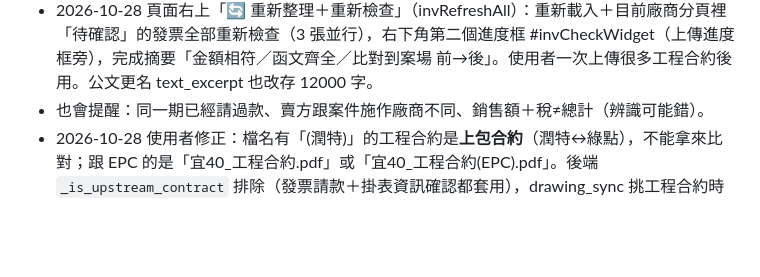
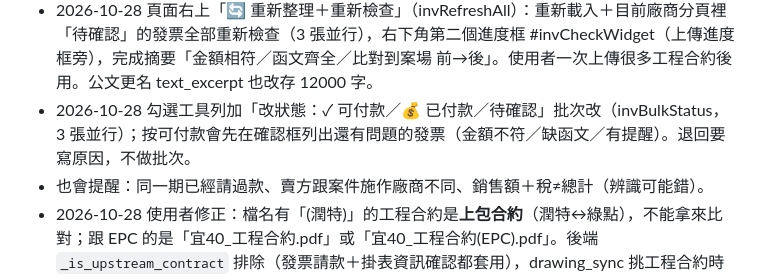
Before and after one commit to mario850508/-epc-dashboard, a Markdown page: PROGRESS.md, the part around the change. Drawn GitHub-style; blank space fills up the shorter version.

Commit message:
PROGRESS：發票批次改狀態
Co-Authored-By: Claude Opus 5.5 <noreply@anthropic.com>

```diff
--- a/PROGRESS.md
+++ b/PROGRESS.md
@@ -138,6 +138,7 @@
 - 2026-10-28 bug 修：函文檢查的「進度管理里程碑」**從上線起都沒讀到**——`_inv_case_docs` 用 Airtable 單筆記錄 API（/{record_id}）帶 fields[]，單筆 API 不收 fields[] → 422 被 try 吃掉。使用者發現工程宜蘭9號 掛表 10/27 已完成仍顯示缺。改用清單 API＋RECORD_ID()。之前「齊全」的都是靠公文更名／案場圖面／編號欄位過的；修好後把 24 張非齊全的待確認發票重新檢查。教訓：Airtable 單筆 GET 不要帶 fields[]。
 - 2026-10-28 工程新北2號（EC39228780，F11505222C）比對不到：Airtable 專案細節沒填合約編號，只有業務自治區 A01資訊 B 欄有；手寫「工新2」OCR 成「工新手」。金額也沒讀到（OCR 把「總計新臺幣」排在稅額／總計前，規則在那裡截斷）。修：金額改只切「※」、大寫忽略「一億」劃線、新北簡寫加「新」、比對不到案場也帶出節點；重新檢查會用存下的 OCR 文字套最新規則重判（人工修正金額保留）。後端推送 API 已能收 `case_contract_nos` [{case,no}]（存 CASE_CONTRACT_CACHE＋快照，Airtable 沒填合約編號時用），2026-10-28 使用者同意 → 已改業務自治區 Apps Script「未命名.gs」的 pushCancelledCases()（每 30 分鐘觸發）：A01資訊 迴圈多收 B 欄合約編號（格式 ^[A-Z]\d{8,9}C$）＋D 欄案號，payload 加 case_contract_nos；後端完整推送也收。首次執行收到 1,354 筆。比對清單也加入「只在業務自治區有合約編號」的案件（已簽約未公證未建檔，例：潤特桃園89號 H11509252C）。重新比對後 工程新北2號 對上、EC39228797 由 工桃64 改正為 工桃69、EC39228790 由 潤桃88 改正為 工桃52（都是合約編號完全相同）。另：手寫合約編號 OCR 會少一位（H11509252C→「H1509252<」），判讀改收 7 位＋C、比對容許錯／少／多一個字（標低信心）→ EC57089147 對上 潤特桃園89號。
 - 2026-10-28 頁面右上「🔄 重新整理＋重新檢查」（invRefreshAll）：重新載入＋目前廠商分頁裡「待確認」的發票全部重新檢查（3 張並行），右下角第二個進度框 #invCheckWidget（上傳進度框旁），完成摘要「金額相符／函文齊全／比對到案場 前→後」。使用者一次上傳很多工程合約後用。公文更名 text_excerpt 也改存 12000 字。
+- 2026-10-28 勾選工具列加「改狀態：✓ 可付款／💰 已付款／待確認」批次改（invBulkStatus，3 張並行）；按可付款會先在確認框列出還有問題的發票（金額不符／缺函文／有提醒）。退回要寫原因，不做批次。
 - 也會提醒：同一期已經請過款、賣方跟案件施作廠商不同、銷售額＋稅≠總計（辨識可能錯）。
 - 2026-10-28 使用者修正：檔名有「(潤特)」的工程合約是**上包合約**（潤特↔綠點），不能拿來比對；跟 EPC 的是「宜40_工程合約.pdf」或「宜40_工程合約(EPC).pdf」。後端 `_is_upstream_contract` 排除（發票請款＋掛表資訊確認都套用），drawing_sync 挑工程合約時也排除（已複製到 C:\sunny-tools）。掛錶驗收款的「掛表」改成：進度管理「掛表」有日期且節點狀態已完成。
 - 實測發現：三創／曙光的潤特宜蘭39～43、潤特桃園86～88、工程桃園64 等案，G 槽 03 契約只有上包合約（或什麼都沒有），沒有跟 EPC 簽的工程合約。使用者說明：03 契約沒有＝剛簽約還沒掃描。→ 發票視窗加「⬆ 上傳工程合約（掃描檔）」：沿用 /api/procurement/drawings/sync 存成案場圖面「工程合約」（頁面上傳的 G 槽同步不會蓋掉），背景 OCR 後這案的發票 1、2 分鐘後自動重新判讀；另外「待確認」且金額或函文未過的發票每 30 分鐘自動重新檢查（_inv_auto_recheck）。契約文字摘錄由 3000 字改存 12000 字（付款期程在第 3～4 頁）。上傳＋讀取付款期程還沒用真的 EPC 合約掃描檔實測。
```
